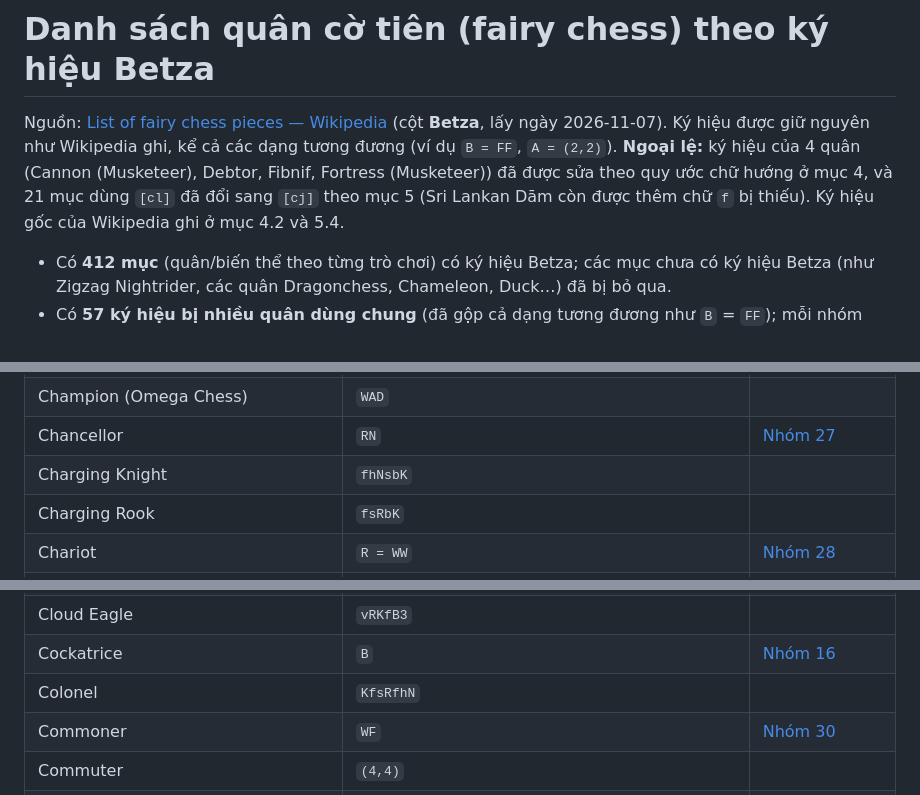
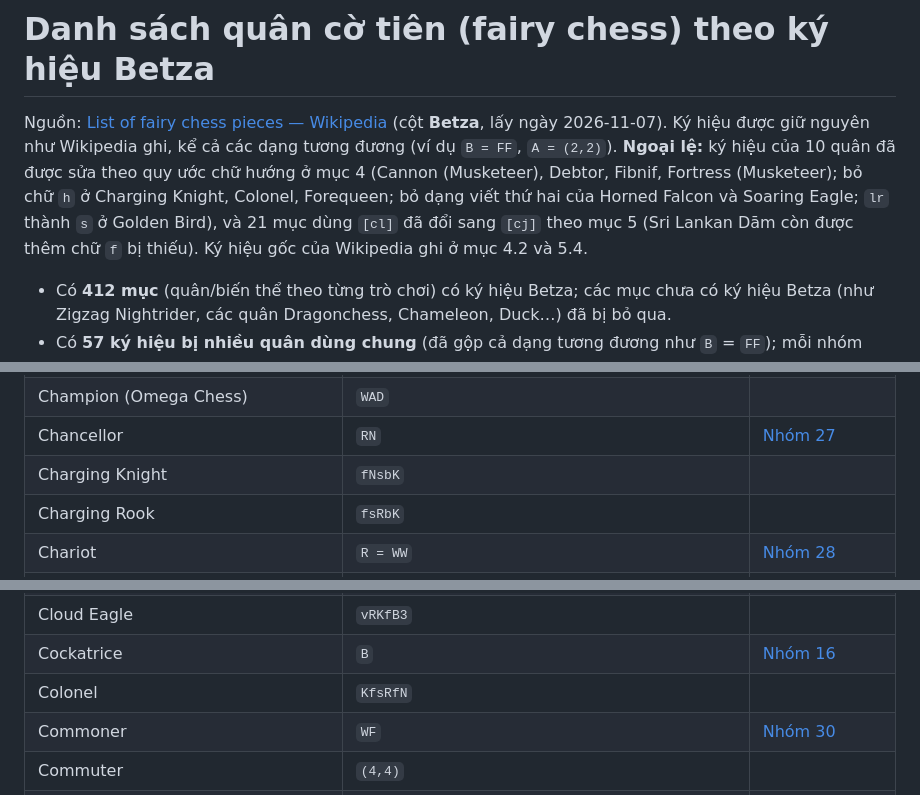
Before and after one commit to phuc11731510/chess_variant_engine, a Markdown page: custom_engine/fairy_chess_betza.md, 3 parts joined by grey strips. GitHub-like rendering.

```diff
--- a/custom_engine/fairy_chess_betza.md
+++ b/custom_engine/fairy_chess_betza.md
@@ -1,6 +1,6 @@
 # Danh sách quân cờ tiên (fairy chess) theo ký hiệu Betza
 
-Nguồn: [List of fairy chess pieces — Wikipedia](https://en.wikipedia.org/wiki/List_of_fairy_chess_pieces) (cột **Betza**, lấy ngày 2026-11-07). Ký hiệu được giữ nguyên như Wikipedia ghi, kể cả các dạng tương đương (ví dụ `B = FF`, `A = (2,2)`). **Ngoại lệ:** ký hiệu của 4 quân (Cannon (Musketeer), Debtor, Fibnif, Fortress (Musketeer)) đã được sửa theo quy ước chữ hướng ở mục 4, và 21 mục dùng `[cl]` đã đổi sang `[cj]` theo mục 5 (Sri Lankan Dām còn được thêm chữ `f` bị thiếu). Ký hiệu gốc của Wikipedia ghi ở mục 4.2 và 5.4.
+Nguồn: [List of fairy chess pieces — Wikipedia](https://en.wikipedia.org/wiki/List_of_fairy_chess_pieces) (cột **Betza**, lấy ngày 2026-11-07). Ký hiệu được giữ nguyên như Wikipedia ghi, kể cả các dạng tương đương (ví dụ `B = FF`, `A = (2,2)`). **Ngoại lệ:** ký hiệu của 10 quân đã được sửa theo quy ước chữ hướng ở mục 4 (Cannon (Musketeer), Debtor, Fibnif, Fortress (Musketeer); bỏ chữ `h` ở Charging Knight, Colonel, Forequeen; bỏ dạng viết thứ hai của Horned Falcon và Soaring Eagle; `lr` thành `s` ở Golden Bird), và 21 mục dùng `[cl]` đã đổi sang `[cj]` theo mục 5 (Sri Lankan Dām còn được thêm chữ `f` bị thiếu). Ký hiệu gốc của Wikipedia ghi ở mục 4.2 và 5.4.
 
 - Có **412 mục** (quân/biến thể theo từng trò chơi) có ký hiệu Betza; các mục chưa có ký hiệu Betza (như Zigzag Nightrider, các quân Dragonchess, Chameleon, Duck…) đã bị bỏ qua.
 - Có **57 ký hiệu bị nhiều quân dùng chung** (đã gộp cả dạng tương đương như `B` = `FF`); mỗi nhóm được giải thích ở phần 2.
@@ -110,7 +110,7 @@ Chi tiết đầy đủ: [Betza's funny notation](https://en.wikipedia.org/wiki/
 | Champion (Carrera) | `RN` | [Nhóm 27](#g27) |
 | Champion (Omega Chess) | `WAD` |  |
 | Chancellor | `RN` | [Nhóm 27](#g27) |
-| Charging Knight | `fhNsbK` |  |
+| Charging Knight | `fNsbK` |  |
 | Charging Rook | `fsRbK` |  |
 | Chariot | `R = WW` | [Nhóm 28](#g28) |
 | Checker King | `mB[cj]B` |  |
@@ -135,7 +135,7 @@ Chi tiết đầy đủ: [Betza's funny notation](https://en.wikipedia.org/wiki/
 | Chicken General | `fW4bF` |  |
 | Cloud Eagle | `vRKfB3` |  |
 | Cockatrice | `B` | [Nhóm 16](#g16) |
-| Colonel | `KfsRfhN` |  |
+| Colonel | `KfsRfN` |  |
 | Commoner | `WF` | [Nhóm 30](#g30) |
 | Commuter | `(4,4)` |  |
 | Congo Pawn | `fWfF (fWfFmbR2 past the river)` |  |
```
Also changed, not shown: other parts of custom_engine/fairy_chess_betza.md (+18 -18 lines).
